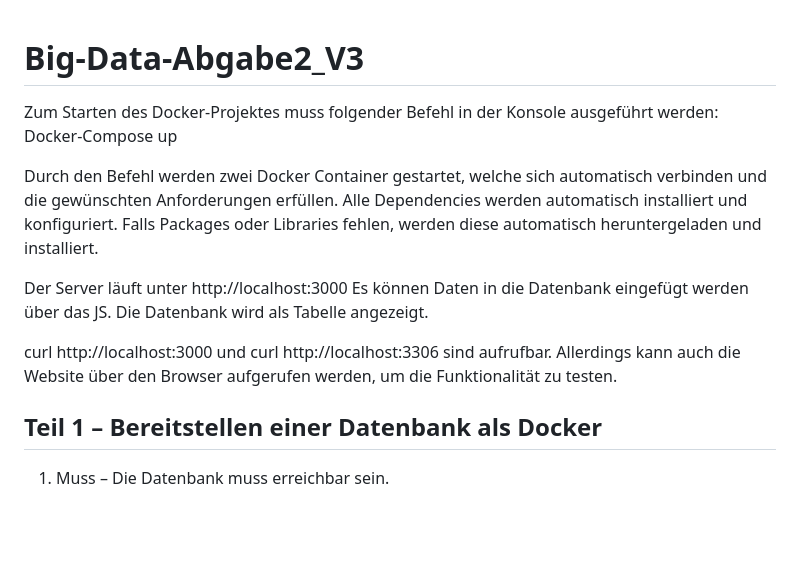
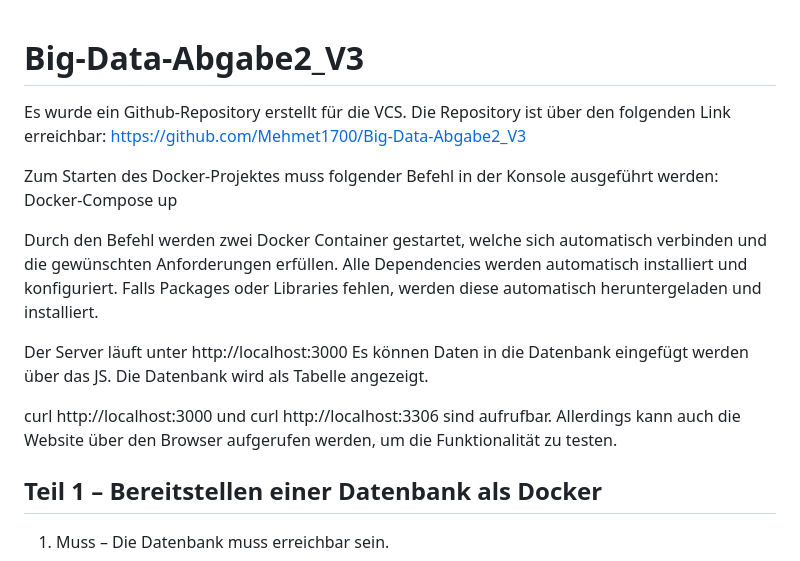
Before and after one commit to Mehmet1700/Big-Data-Abgabe2_V3, a Markdown page: README.md, the part around the change. Rendered like a GitHub page; blank space fills up the shorter version.

Commit message:
Readme angepasst.

```diff
--- a/README.md
+++ b/README.md
@@ -1,4 +1,8 @@
 # Big-Data-Abgabe2_V3
+
+Es wurde ein Github-Repository erstellt für die VCS.
+Die Repository ist über den folgenden Link erreichbar:
+https://github.com/Mehmet1700/Big-Data-Abgabe2_V3
 
 Zum Starten des Docker-Projektes muss folgender Befehl in der Konsole ausgeführt werden:
 Docker-Compose up
@@ -13,8 +17,6 @@ Die Datenbank wird als Tabelle angezeigt.
 
 curl http://localhost:3000 und curl http://localhost:3306 sind aufrufbar.
 Allerdings kann auch die Website über den Browser aufgerufen werden, um die Funktionalität zu testen.
-
-
 
 ## Teil 1 – Bereitstellen einer Datenbank als Docker
 
```
